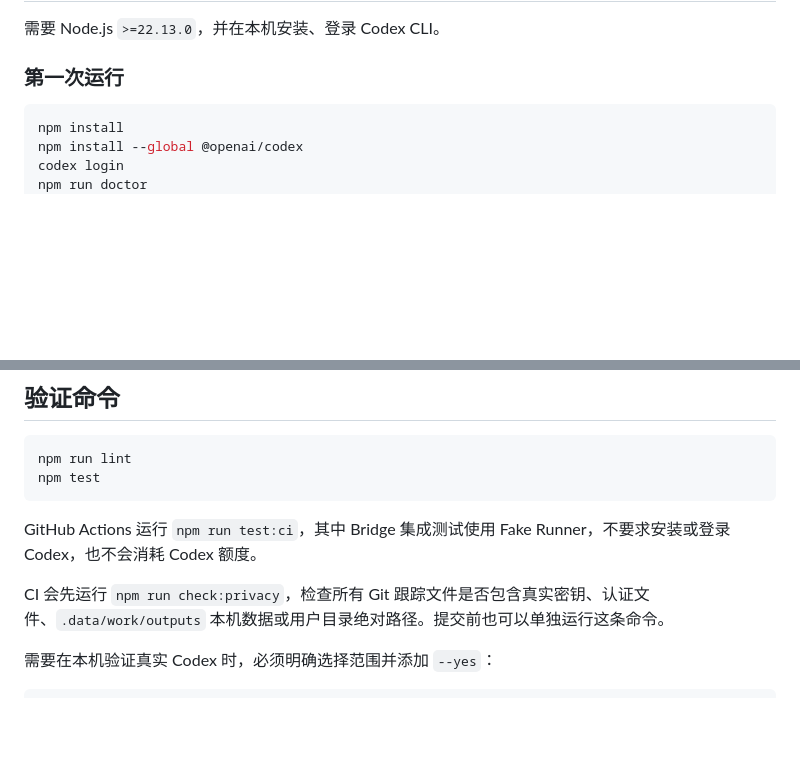
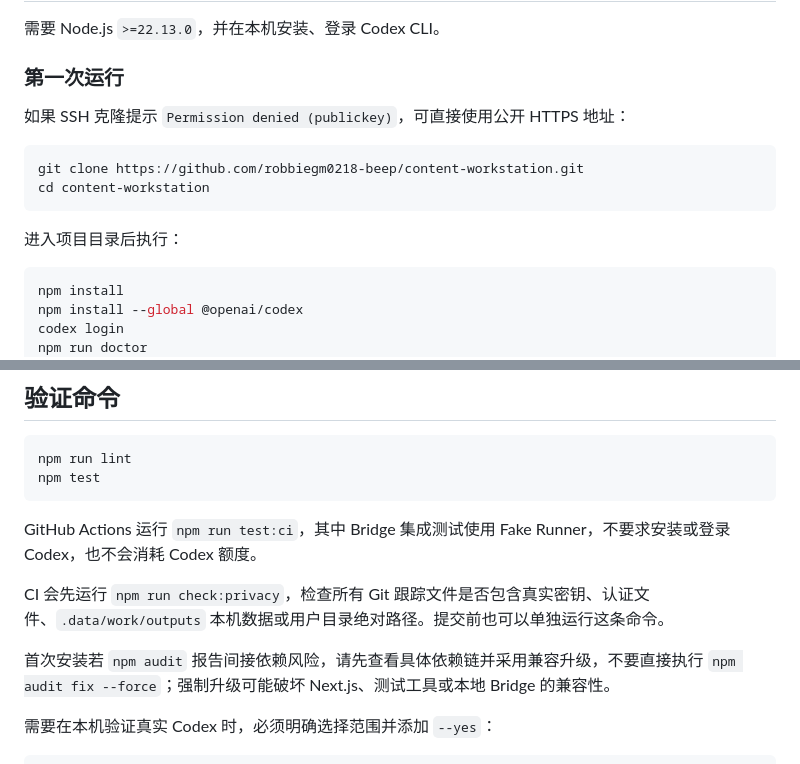
Before and after one commit to robbiegm0218-beep/content-workstation, a Markdown page: README.md, 2 parts joined by grey strips. Drawn GitHub-style; blank space fills up the shorter version.

Commit message:
Document clean clone validation

````diff
--- a/README.md
+++ b/README.md
@@ -35,6 +35,15 @@
 
 ### 第一次运行
 
+如果 SSH 克隆提示 `Permission denied (publickey)`，可直接使用公开 HTTPS 地址：
+
+```bash
+git clone https://github.com/robbiegm0218-beep/content-workstation.git
+cd content-workstation
+```
+
+进入项目目录后执行：
+
 ```bash
 npm install
 npm install --global @openai/codex
@@ -71,6 +80,8 @@ GitHub Actions 运行 `npm run test:ci`，其中 Bridge 集成测试使用 Fake
 
 CI 会先运行 `npm run check:privacy`，检查所有 Git 跟踪文件是否包含真实密钥、认证文件、`.data/work/outputs` 本机数据或用户目录绝对路径。提交前也可以单独运行这条命令。
 
+首次安装若 `npm audit` 报告间接依赖风险，请先查看具体依赖链并采用兼容升级，不要直接执行 `npm audit fix --force`；强制升级可能破坏 Next.js、测试工具或本地 Bridge 的兼容性。
+
 需要在本机验证真实 Codex 时，必须明确选择范围并添加 `--yes`：
 
 ```bash
````
Also changed, not shown: CODEX_LOCAL_INTEGRATION_PLAN.md (+14 -4 lines), PLAN.md (+8 -4 lines).
